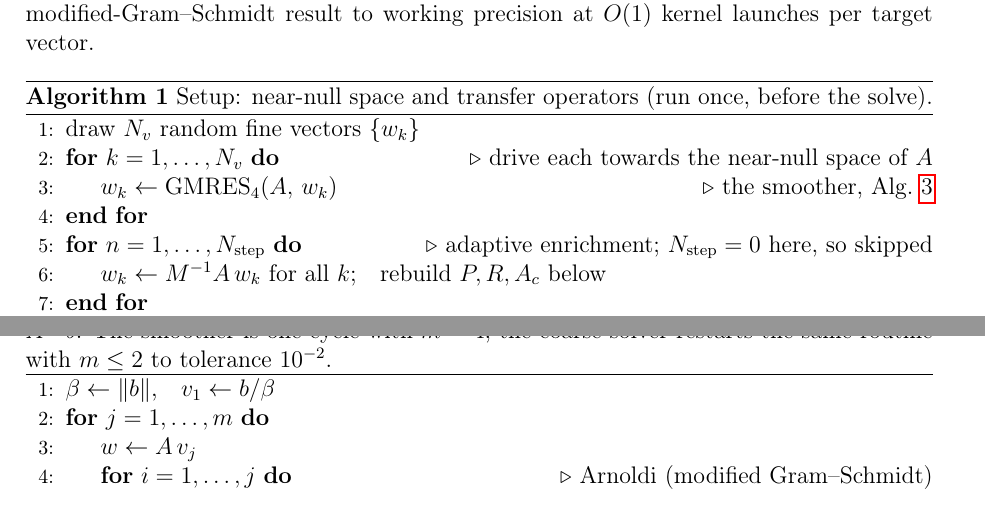
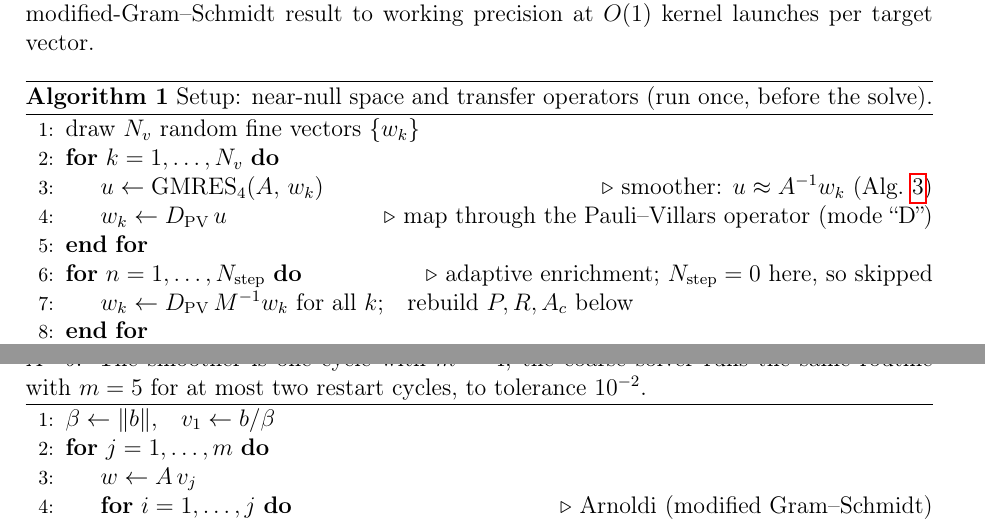
Before and after one commit to atsanroger/bridge_cuda, a LaTeX paper (docs/latex/pvprec_amg.tex): two parts of pages 5 and 7 of 15, joined at a grey line, cut so that both start at the same text. Compiled offline with pdfLaTeX.

Commit message:
pvprec_amg: fix two tex-vs-code mismatches found in re-audit
- Coarse solver: it is GMRES(m=5) with <=2 restart cycles (yaml
  number_of_orthonormal_vectors=5, maximum_number_of_iteration=2), not the
  "m<=2" the GMRES box claimed. Corrected the algorithm caption and tab:mg.
- Setup (alg:setup): each smoothed random vector is multiplied by the
  Pauli-Villars operator D_PV (mode "D", run_setup l.547) before
  block-orthonormalisation; this step was missing. Added to the initial and
  adaptive loops.

Verified correct (no change): chirality split Gamma5=R*gamma5 via mult_gm5,
single-pass block CGS, AFopr_Domainwall_coarse, FGMRES/smoother depths,
aggregate/coarse sizes.

```diff
--- a/docs/latex/pvprec_amg.tex
+++ b/docs/latex/pvprec_amg.tex
@@ -317,11 +317,12 @@ launches per target vector.
 \label{alg:setup}
 \begin{algorithmic}[1]
 \State draw $N_v$ random fine vectors $\{w_k\}$
-\For{$k=1,\dots,N_v$} \Comment{drive each towards the near-null space of $\Aop$}
-  \State $w_k \gets \mathrm{GMRES}_4(\Aop,\,w_k)$ \Comment{the smoother, Alg.~\ref{alg:gmres}}
+\For{$k=1,\dots,N_v$}
+  \State $u \gets \mathrm{GMRES}_4(\Aop,\,w_k)$ \Comment{smoother: $u\approx\Aop^{-1}w_k$ (Alg.~\ref{alg:gmres})}
+  \State $w_k \gets \Dpv\,u$ \Comment{map through the Pauli--Villars operator (mode ``D'')}
 \EndFor
 \For{$n=1,\dots,N_{\mathrm{step}}$} \Comment{adaptive enrichment; $N_{\mathrm{step}}=0$ here, so skipped}
-  \State $w_k \gets M^{-1}\Aop\,w_k$ for all $k$;\quad rebuild $P,R,\Aop_c$ below
+  \State $w_k \gets \Dpv\,M^{-1}w_k$ for all $k$;\quad rebuild $P,R,\Aop_c$ below
 \EndFor
 \State $(P,R) \gets \textsc{BuildTransfer}(\{w_k\})$ \Comment{Alg.~\ref{alg:transfer}}
 \State $\Aop_c \gets R\,\Aop\,P$ \Comment{Galerkin coarse operator (nearest-neighbour truncated)}
@@ -392,7 +393,8 @@ Section~\ref{sec:scaling}.
 \begin{algorithm}[H]
 \caption{$\mathrm{GMRES}_m(\Aop,b)$: $m$ Arnoldi steps with a zero initial guess,
 returning $x\approx\Aop^{-1}b$. The smoother is one cycle with $m=4$; the coarse
-solver restarts the same routine with $m\le2$ to tolerance $10^{-2}$.}
+solver runs the same routine with $m=5$ for at most two restart cycles, to
+tolerance $10^{-2}$.}
 \label{alg:gmres}
 \begin{algorithmic}[1]
 \State $\beta \gets \norm{b}$,\quad $v_1 \gets b/\beta$
```
Also changed, not shown: docs/latex/pvprec_amg.tex (2 more changed lines).
